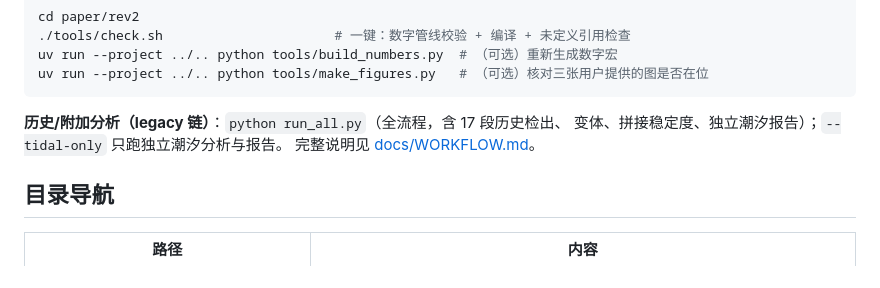
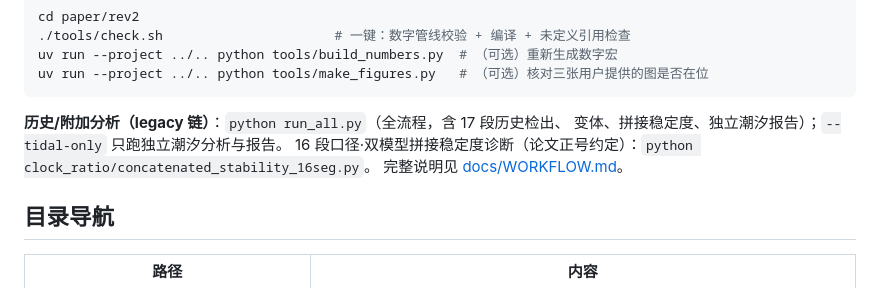
Before and after one commit to hjiang555-a11y/gravitation-whsh, a Markdown page: README.md, the part around the change. Rendered like a GitHub page.

Commit message:
docs: align with the new 16-segment dual-model concatenated stability diagnostic (EXPERIMENT_REPORT §9.3, WORKFLOW step 13b, README entry)

```diff
--- a/README.md
+++ b/README.md
@@ -60,6 +60,7 @@ uv run --project ../.. python tools/make_figures.py   # （可选）核对三张
 
 **历史/附加分析（legacy 链）**：`python run_all.py`（全流程，含 17 段历史检出、
 变体、拼接稳定度、独立潮汐报告）；`--tidal-only` 只跑独立潮汐分析与报告。
+16 段口径·双模型拼接稳定度诊断（论文正号约定）：`python clock_ratio/concatenated_stability_16seg.py`。
 完整说明见 [docs/WORKFLOW.md](docs/WORKFLOW.md)。
 
 ## 目录导航
```
Also changed, not shown: clock_ratio/EXPERIMENT_REPORT.md (+9 -0 lines), docs/WORKFLOW.md (+3 -0 lines).
